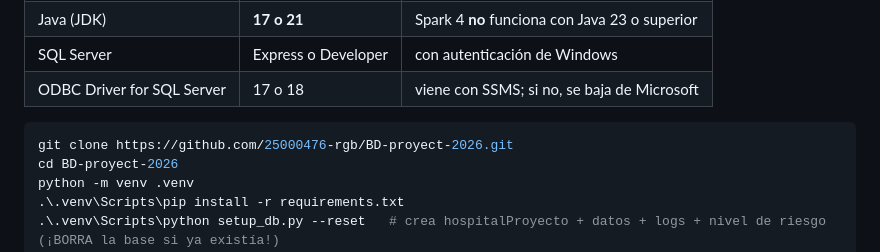
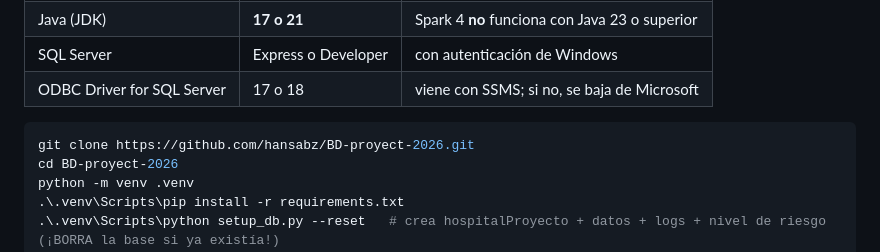
Before and after one commit to hansabz/BD-proyecto-26, a Markdown page: README.md, the part around the change. Rendered like a GitHub page.

Commit message:
README: el repositorio vive en la cuenta hansabz
Co-Authored-By: Claude Opus 5.5 <noreply@anthropic.com>

````diff
--- a/README.md
+++ b/README.md
@@ -52,7 +52,7 @@ Requisitos (Windows):
 | ODBC Driver for SQL Server | 17 o 18 | viene con SSMS; si no, se baja de Microsoft |
 
 ```powershell
-git clone https://github.com/25000476-rgb/BD-proyect-2026.git
+git clone https://github.com/hansabz/BD-proyect-2026.git
 cd BD-proyect-2026
 python -m venv .venv
 .\.venv\Scripts\pip install -r requirements.txt
````
